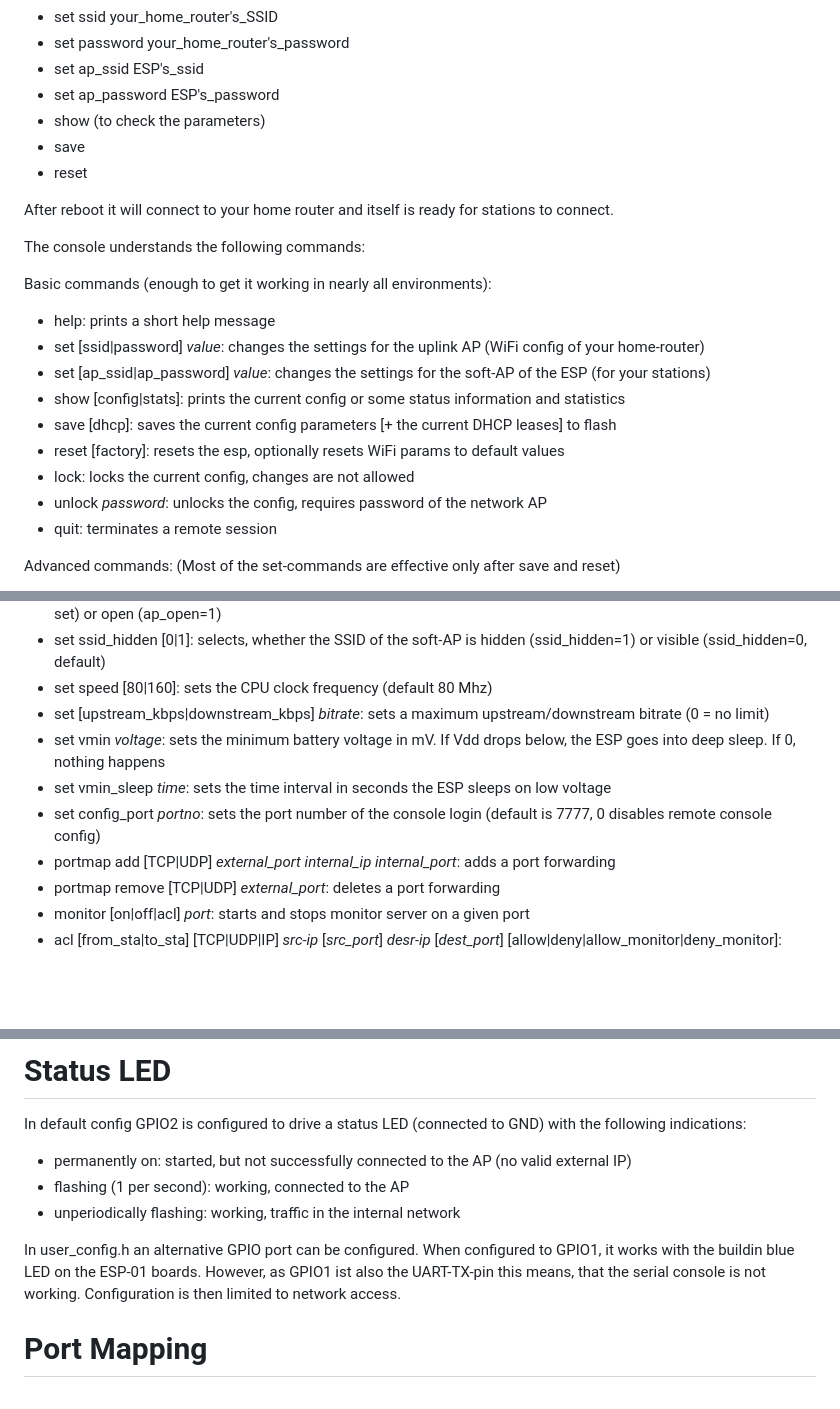
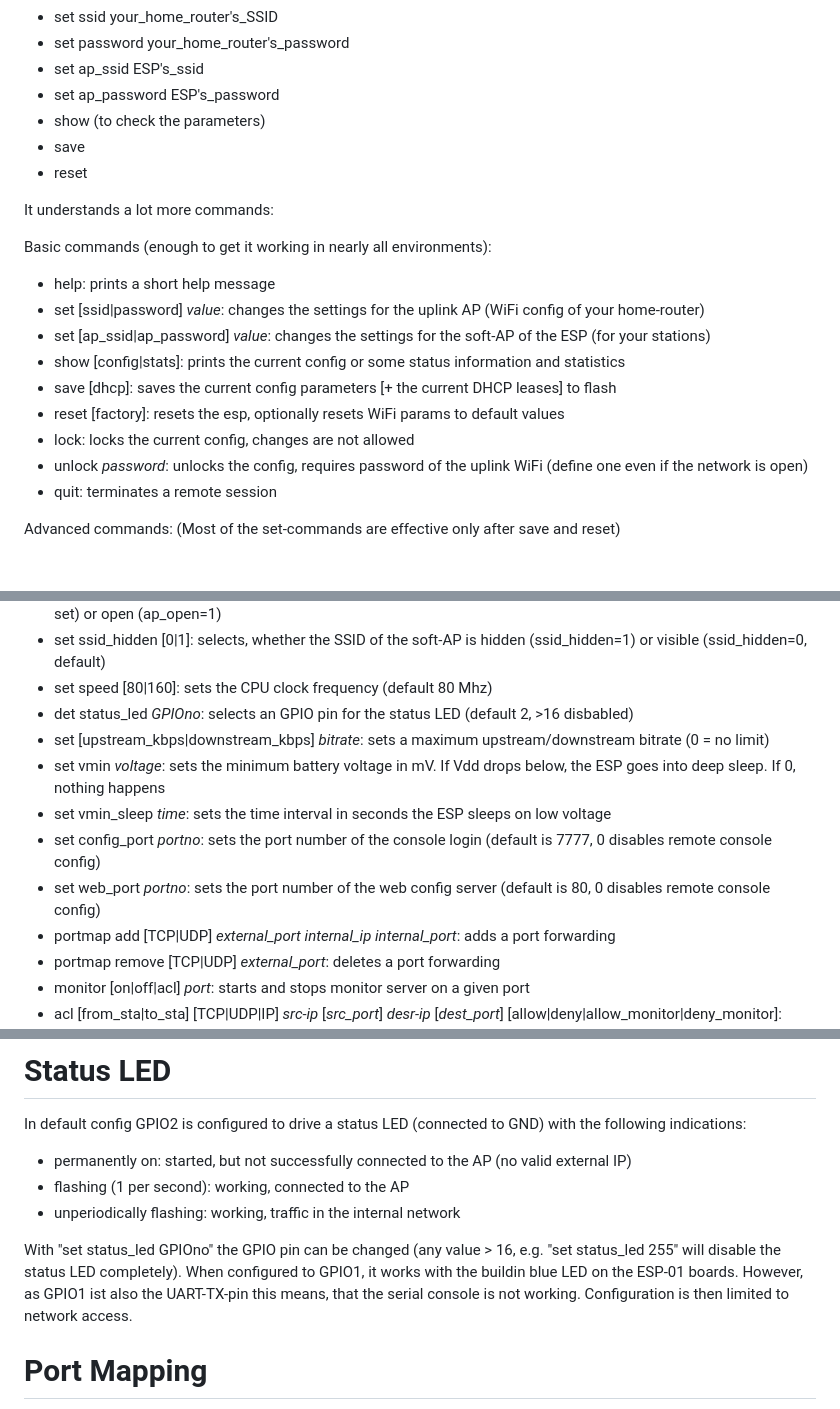
Before and after one commit to martin-ger/esp_wifi_repeater, a Markdown page: README.md, 3 parts joined by grey strips. Drawn GitHub-style; blank space fills up the shorter version.

```diff
--- a/README.md
+++ b/README.md
@@ -45,9 +42,7 @@ Use the following commands for an initial setup:
 - save
 - reset
 
-After reboot it will connect to your home router and itself is ready for stations to connect.
-
-The console understands the following commands:
+It understands a lot more commands:
 
 Basic commands (enough to get it working in nearly all environments):
 - help: prints a short help message
@@ -57,7 +52,7 @@ Basic commands (enough to get it working in nearly all environments):
 - save [dhcp]: saves the current config parameters [+ the current DHCP leases] to flash
 - reset [factory]: resets the esp, optionally resets WiFi params to default values
 - lock: locks the current config, changes are not allowed
-- unlock _password_: unlocks the config, requires password of the network AP
+- unlock _password_: unlocks the config, requires password of the uplink WiFi (define one even if the network is open)
 - quit: terminates a remote session
 
 Advanced commands:
@@ -76,10 +71,12 @@ Advanced commands:
 - set ap_open [0|1]: selects, whether the soft-AP uses WPA2 security (ap_open=0,  automatic, if an ap_password is set) or open (ap_open=1)
 - set ssid_hidden [0|1]: selects, whether the SSID of the soft-AP is hidden (ssid_hidden=1) or visible (ssid_hidden=0, default)
 - set speed [80|160]: sets the CPU clock frequency (default 80 Mhz)
+- det status_led _GPIOno_: selects an GPIO pin for the status LED (default 2, >16 disbabled)
 - set [upstream_kbps|downstream_kbps] _bitrate_: sets a maximum upstream/downstream bitrate (0 = no limit)
 - set vmin _voltage_: sets the minimum battery voltage in mV. If Vdd drops below, the ESP goes into deep sleep. If 0, nothing happens
 - set vmin_sleep _time_: sets the time interval in seconds the ESP sleeps on low voltage
 - set config_port _portno_: sets the port number of the console login (default is 7777, 0 disables remote console config)
+- set web_port _portno_: sets the port number of the web config server (default is 80, 0 disables remote console config)
 - portmap add [TCP|UDP] _external_port_ _internal_ip_ _internal_port_: adds a port forwarding
 - portmap remove [TCP|UDP] _external_port_: deletes a port forwarding
 - monitor [on|off|acl] _port_: starts and stops monitor server on a given port
@@ -94,7 +91,7 @@ In default config GPIO2 is configured to drive a status LED (connected to GND) w
 - flashing (1 per second): working, connected to the AP
 - unperiodically flashing: working, traffic in the internal network
 
-In user_config.h an alternative GPIO port can be configured. When configured to GPIO1, it works with the buildin blue LED on the ESP-01 boards. However, as GPIO1 ist also the UART-TX-pin this means, that the serial console is not working. Configuration is then limited to network access.
+With "set status_led GPIOno" the GPIO pin can be changed (any value > 16, e.g. "set status_led 255" will disable the status LED completely). When configured to GPIO1, it works with the buildin blue LED on the ESP-01 boards. However, as GPIO1 ist also the UART-TX-pin this means, that the serial console is not working. Configuration is then limited to network access.
 
 # Port Mapping
 In order to allow clients from the external network to connect to server port on the internal network, ports have to be mapped. An external port is mapped to an internal port of a specific internal IP address. Use the "portmap add" command for that. Port mappings can be listed with the "show" command and are saved with the current config.
```
Also changed, not shown: other parts of README.md (+38 -22 lines), WebConfig.jpg (added), 11 other files.
